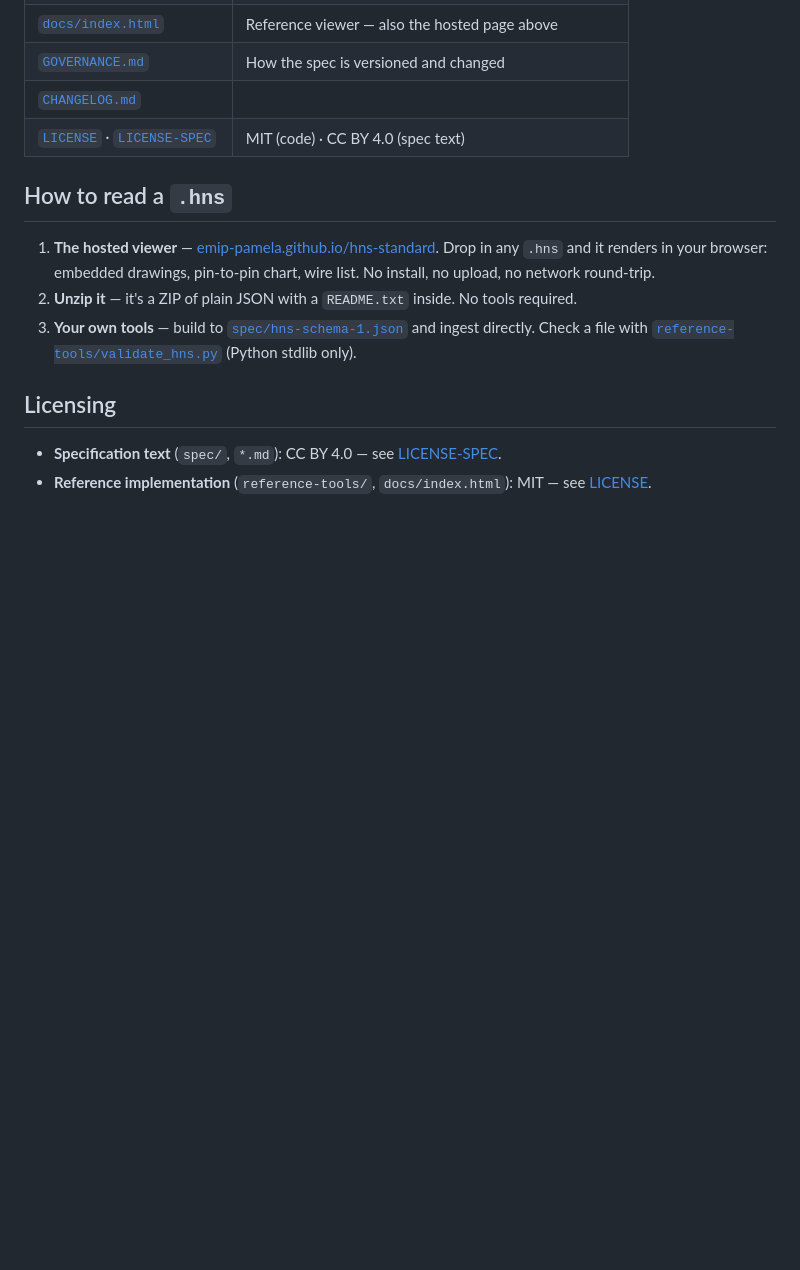
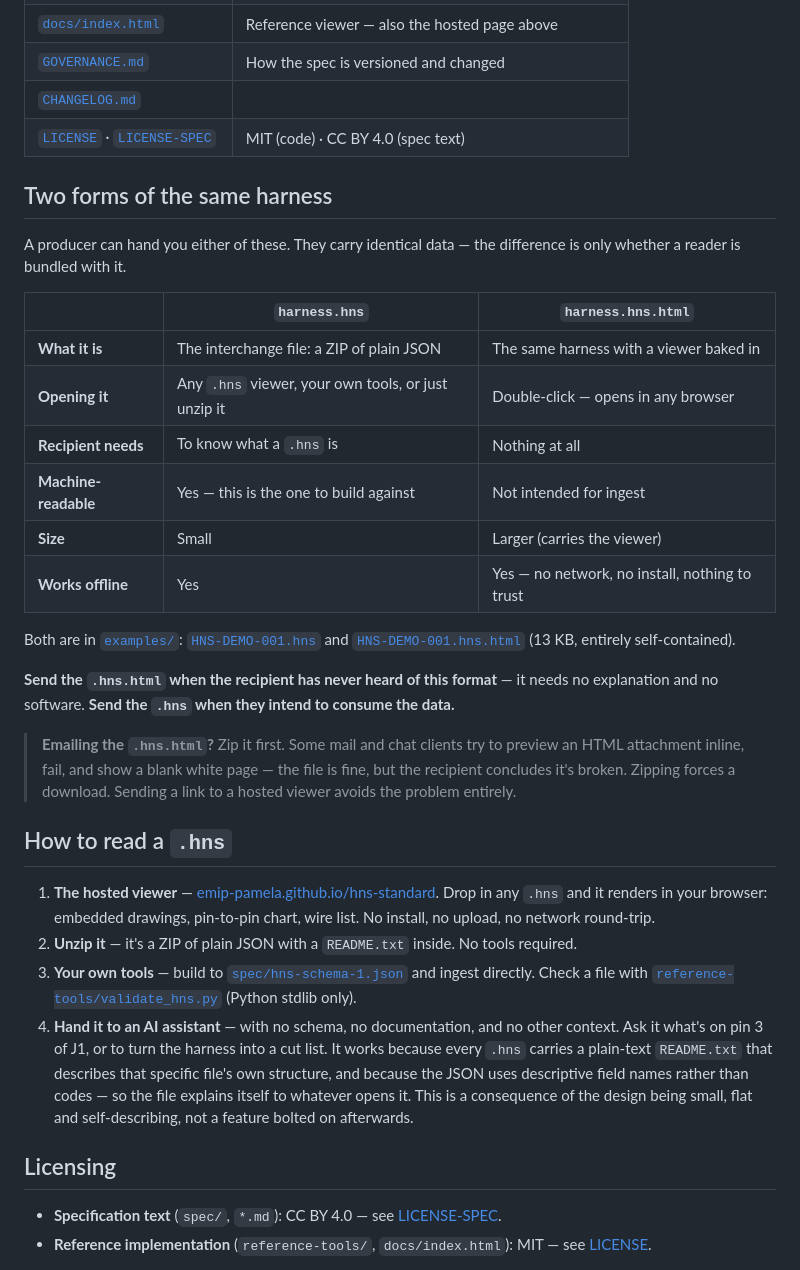
Before and after one commit to EMIP-PAMELA/hns-standard, a Markdown page: README.md, the part around the change. Drawn GitHub-style; blank space fills up the shorter version.

Commit message:
Document the two export forms, and that the file reads itself to an assistant
Two additions to the README:

Explain that a harness can be handed over either as the .hns interchange file
or as a .hns.html with a viewer baked in, with a table covering when each is
appropriate -- the wrapped form needs nothing of the recipient, the plain form
is what you build against. Both example forms are already in examples/. Includes
the practical warning that HTML attachments get previewed inline by some mail
and chat clients and render blank, so zip before sending.

Note that the format reads cold to an AI assistant, and say why it works rather
than only asserting it: every file carries a plain-text README.txt describing
that file's own structure, and the JSON uses descriptive field names rather than
codes. Mentioned once, under how to read a file.

Co-Authored-By: Claude <noreply@anthropic.com>

```diff
--- a/README.md
+++ b/README.md
@@ -98,6 +98,31 @@ later needs the real thing has a path to it.
 | [`CHANGELOG.md`](CHANGELOG.md) | |
 | [`LICENSE`](LICENSE) · [`LICENSE-SPEC`](LICENSE-SPEC) | MIT (code) · CC BY 4.0 (spec text) |
 
+## Two forms of the same harness
+
+A producer can hand you either of these. They carry identical data — the difference is only
+whether a reader is bundled with it.
+
+| | `harness.hns` | `harness.hns.html` |
+|---|---|---|
+| **What it is** | The interchange file: a ZIP of plain JSON | The same harness with a viewer baked in |
+| **Opening it** | Any `.hns` viewer, your own tools, or just unzip it | Double-click — opens in any browser |
+| **Recipient needs** | To know what a `.hns` is | Nothing at all |
+| **Machine-readable** | Yes — this is the one to build against | Not intended for ingest |
+| **Size** | Small | Larger (carries the viewer) |
+| **Works offline** | Yes | Yes — no network, no install, nothing to trust |
+
+Both are in [`examples/`](examples/): [`HNS-DEMO-001.hns`](examples/HNS-DEMO-001.hns) and
+[`HNS-DEMO-001.hns.html`](examples/HNS-DEMO-001.hns.html) (13 KB, entirely self-contained).
+
+**Send the `.hns.html` when the recipient has never heard of this format** — it needs no
+explanation and no software. **Send the `.hns` when they intend to consume the data.**
+
+> **Emailing the `.hns.html`?** Zip it first. Some mail and chat clients try to preview an
+> HTML attachment inline, fail, and show a blank white page — the file is fine, but the
+> recipient concludes it's broken. Zipping forces a download. Sending a link to a hosted
+> viewer avoids the problem entirely.
+
 ## How to read a `.hns`
 
 1. **The hosted viewer** — [emip-pamela.github.io/hns-standard](https://emip-pamela.github.io/hns-standard/).
@@ -107,6 +132,12 @@ later needs the real thing has a path to it.
 3. **Your own tools** — build to [`spec/hns-schema-1.json`](spec/hns-schema-1.json) and
    ingest directly. Check a file with
    [`reference-tools/validate_hns.py`](reference-tools/validate_hns.py) (Python stdlib only).
+4. **Hand it to an AI assistant** — with no schema, no documentation, and no other context.
+   Ask it what's on pin 3 of J1, or to turn the harness into a cut list. It works because
+   every `.hns` carries a plain-text `README.txt` that describes that specific file's own
+   structure, and because the JSON uses descriptive field names rather than codes — so the
+   file explains itself to whatever opens it. This is a consequence of the design being
+   small, flat and self-describing, not a feature bolted on afterwards.
 
 ## Licensing
 
```
